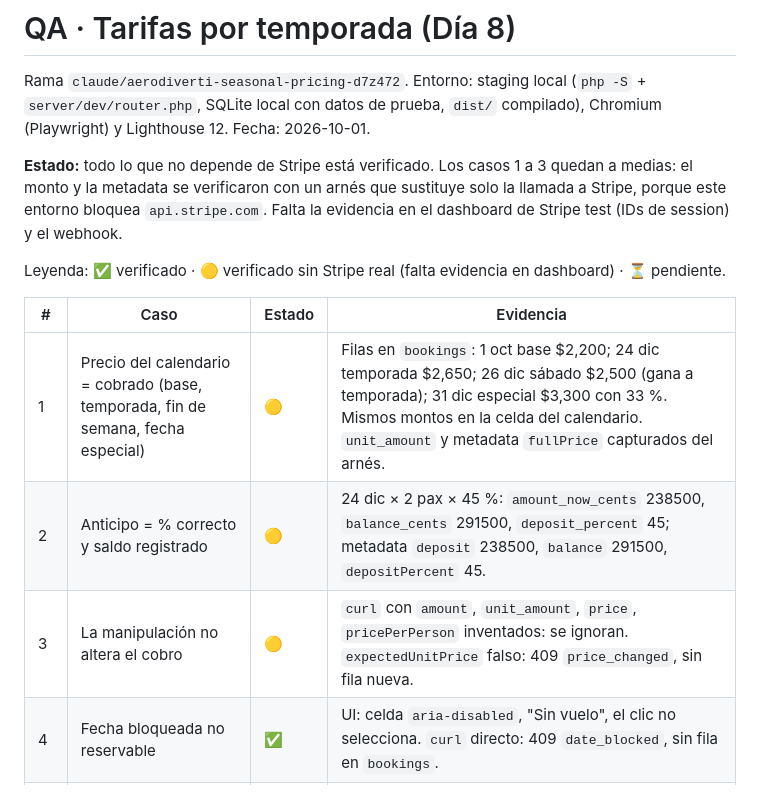
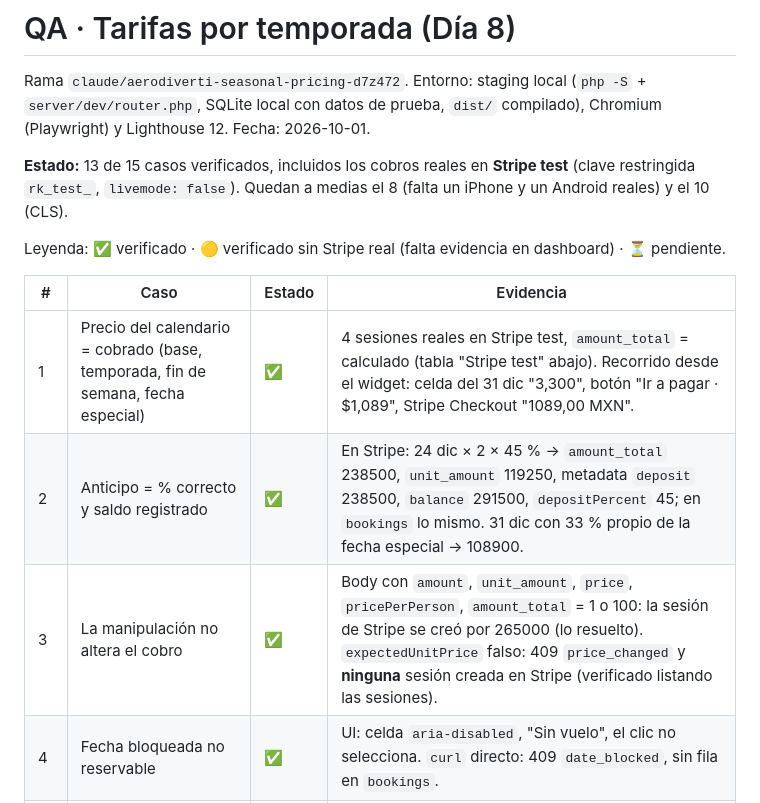
Before and after one commit to easymktok-ops/repo, a Markdown page: docs/qa-tarifas.md, the part around one of its changes. Rendered like a GitHub page.

```diff
--- a/docs/qa-tarifas.md
+++ b/docs/qa-tarifas.md
@@ -4,17 +4,16 @@ Rama `claude/aerodiverti-seasonal-pricing-d7z472`. Entorno: staging local (`php
 SQLite local con datos de prueba, `dist/` compilado), Chromium (Playwright) y Lighthouse 12.
 Fecha: 2026-10-01.
 
-**Estado:** todo lo que no depende de Stripe está verificado. Los casos 1 a 3 quedan a medias: el monto y la
-metadata se verificaron con un arnés que sustituye solo la llamada a Stripe, porque este entorno bloquea
-`api.stripe.com`. Falta la evidencia en el dashboard de Stripe test (IDs de session) y el webhook.
+**Estado:** 13 de 15 casos verificados, incluidos los cobros reales en **Stripe test** (clave restringida
+`rk_test_`, `livemode: false`). Quedan a medias el 8 (falta un iPhone y un Android reales) y el 10 (CLS).
 
 Leyenda: ✅ verificado · 🟡 verificado sin Stripe real (falta evidencia en dashboard) · ⏳ pendiente.
 
 | # | Caso | Estado | Evidencia |
 |---|---|---|---|
-| 1 | Precio del calendario = cobrado (base, temporada, fin de semana, fecha especial) | 🟡 | Filas en `bookings`: 1 oct base $2,200; 24 dic temporada $2,650; 26 dic sábado $2,500 (gana a temporada); 31 dic especial $3,300 con 33 %. Mismos montos en la celda del calendario. `unit_amount` y metadata `fullPrice` capturados del arnés. |
-| 2 | Anticipo = % correcto y saldo registrado | 🟡 | 24 dic × 2 pax × 45 %: `amount_now_cents` 238500, `balance_cents` 291500, `deposit_percent` 45; metadata `deposit` 238500, `balance` 291500, `depositPercent` 45. |
-| 3 | La manipulación no altera el cobro | 🟡 | `curl` con `amount`, `unit_amount`, `price`, `pricePerPerson` inventados: se ignoran. `expectedUnitPrice` falso: 409 `price_changed`, sin fila nueva. |
+| 1 | Precio del calendario = cobrado (base, temporada, fin de semana, fecha especial) | ✅ | 4 sesiones reales en Stripe test, `amount_total` = calculado (tabla "Stripe test" abajo). Recorrido desde el widget: celda del 31 dic "3,300", botón "Ir a pagar · $1,089", Stripe Checkout "1089,00 MXN". |
+| 2 | Anticipo = % correcto y saldo registrado | ✅ | En Stripe: 24 dic × 2 × 45 % → `amount_total` 238500, `unit_amount` 119250, metadata `deposit` 238500, `balance` 291500, `depositPercent` 45; en `bookings` lo mismo. 31 dic con 33 % propio de la fecha especial → 108900. |
+| 3 | La manipulación no altera el cobro | ✅ | Body con `amount`, `unit_amount`, `price`, `pricePerPerson`, `amount_total` = 1 o 100: la sesión de Stripe se creó por 265000 (lo resuelto). `expectedUnitPrice` falso: 409 `price_changed` y **ninguna** sesión creada en Stripe (verificado listando las sesiones). |
 | 4 | Fecha bloqueada no reservable | ✅ | UI: celda `aria-disabled`, "Sin vuelo", el clic no selecciona. `curl` directo: 409 `date_blocked`, sin fila en `bookings`. |
 | 5 | Precio cambia entre ver y pagar | ✅ | Paso 3 → cambio de precio en el panel → "Ir a pagar": aviso "ahora es $2,900 por persona y pagas $2,610 hoy", sigue en el paso 3, sin fila nueva; el reintento envía 290000/130500 y la reserva queda con el precio nuevo. |
 | 6 | Cambio en el panel aparece sin acción extra | ✅ | El checkout lee las reglas en cada petición (caso 5). `/api/prices.php` responde `Cache-Control: public, max-age=60` (configurable, `0` = sin caché); los errores van con `no-store`. Pendiente en producción: ver si LiteSpeed respeta el header (`x-litespeed-cache`). |
```
Also changed, not shown: other parts of docs/qa-tarifas.md (+31 -6 lines), docs/HANDOFF.md (+21 -18 lines).
